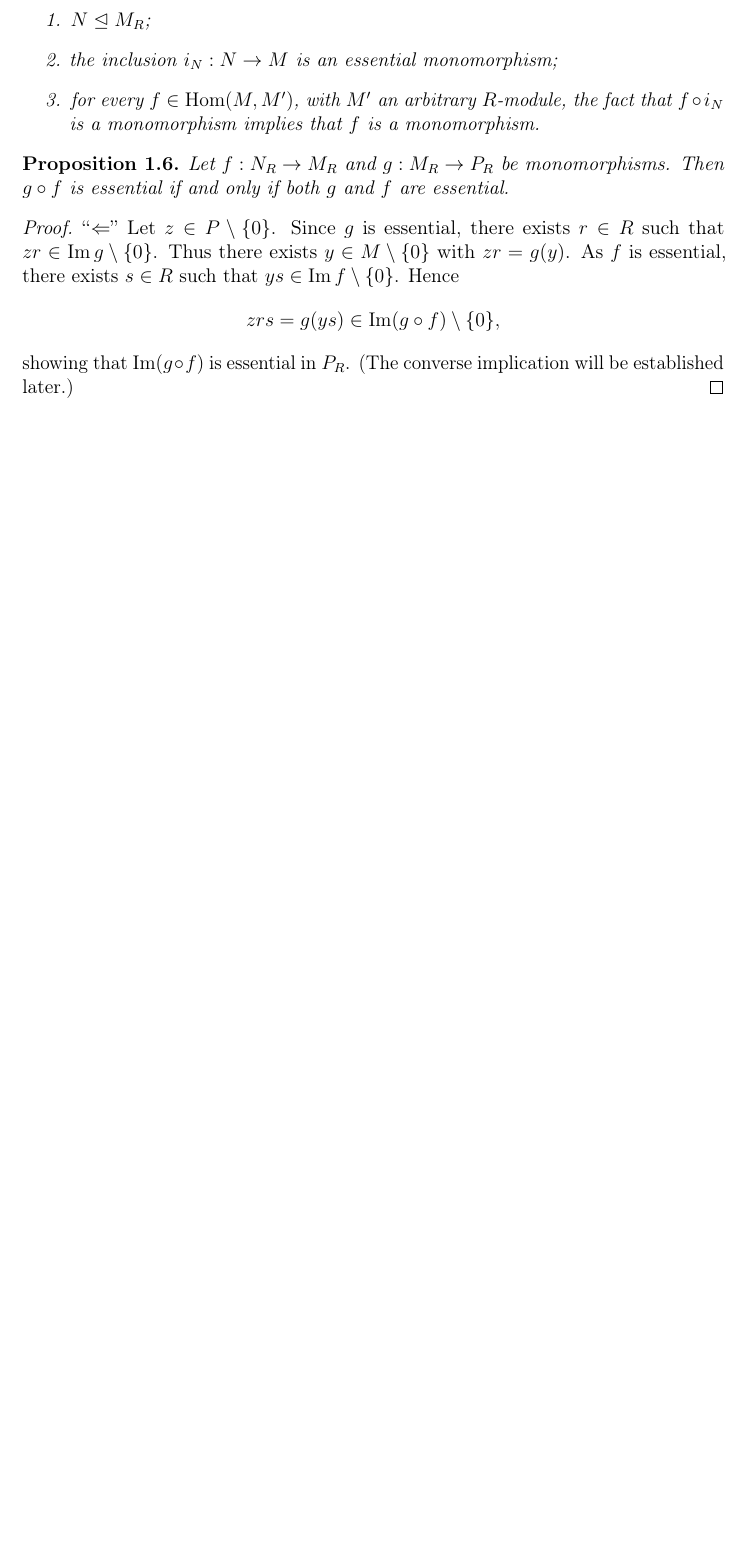
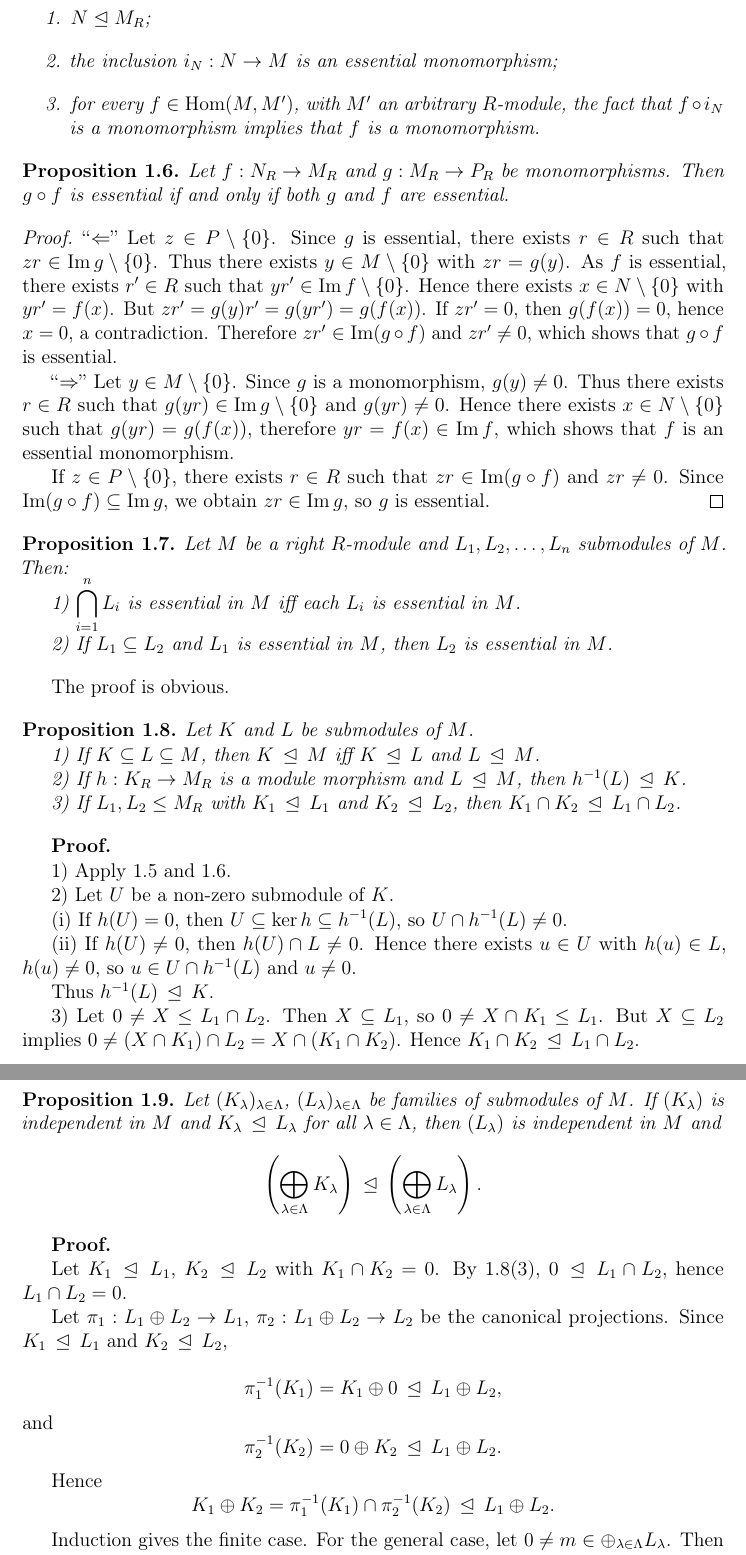
Before and after one commit to sbogde/antiques-roadshow-algebra-en, a LaTeX thesis (main.tex): part of page 12 of 12 before the commit and two parts of pages 12 and 13 of 14 after it, the two joined at a grey line, cut so that both start at the same text, the shorter picture padded with empty space. Compiled offline with pdfLaTeX.

Commit message:
Added transcription and translation for pages 13–14

```diff
--- a/main.tex
+++ b/main.tex
@@ -595,11 +595,117 @@ essential.
 essential, there exists \(r \in R\) such that
 \(zr \in \operatorname{Im} g \setminus \{0\}\). Thus there exists
 \(y \in M \setminus \{0\}\) with \(zr = g(y)\). As \(f\) is essential,
-there exists \(s \in R\) such that
-\(ys \in \operatorname{Im} f \setminus \{0\}\). Hence
+there exists \(r' \in R\) such that \(y r' \in \mathrm{Im}\, f \setminus \{0\}\).
+Hence there exists \(x \in N \setminus \{0\}\) with \(y r' = f(x)\).
+But \(z r' = g(y) r' = g(y r') = g(f(x))\).
+If \(z r' = 0\), then \(g(f(x)) = 0\), hence \(x = 0\), a contradiction.
+Therefore \(z r' \in \mathrm{Im}(g \circ f)\) and \(z r' \neq 0\), which shows that
+\(g \circ f\) is essential.
+
+“\(\Rightarrow\)” Let \(y \in M \setminus \{0\}\).
+Since \(g\) is a monomorphism, \(g(y) \neq 0\).
+Thus there exists \(r \in R\) such that
+\(g(yr) \in \mathrm{Im}\, g \setminus \{0\}\) and \(g(yr) \neq 0\).
+Hence there exists \(x \in N \setminus \{0\}\) such that
+\(g(yr) = g(f(x))\), therefore \(yr = f(x) \in \mathrm{Im}\, f\),
+which shows that \(f\) is an essential monomorphism.
+
+If \(z \in P \setminus \{0\}\), there exists \(r \in R\) such that
+\(z r \in \mathrm{Im}(g \circ f)\) and \(z r \neq 0\).
+Since \(\mathrm{Im}(g \circ f) \subseteq \mathrm{Im}\, g\),
+we obtain \(z r \in \mathrm{Im}\, g\), so \(g\) is essential.
+\end{proof}
+
+
+\begin{proposition}
+Let \(M\) be a right \(R\)-module and
+\(L_1, L_2, \ldots, L_n\) submodules of \(M\).
+Then:
+
+1) \(\displaystyle \bigcap_{i=1}^n L_i\) is essential in \(M\) iff each \(L_i\) is essential in \(M\).
+
+2) If \(L_1 \subseteq L_2\) and \(L_1\) is essential in \(M\), then \(L_2\) is essential in \(M\).
+\end{proposition}
+
+The proof is obvious.
+
+\begin{proposition}
+Let \(K\) and \(L\) be submodules of \(M\).
+
+1) If \(K \subseteq L \subseteq M\), then \(K \, \ess \, M\) iff
+\(K \, \ess \, L\) and \(L \, \ess \, M\).
+
+2) If \(h : K_R \to M_R\) is a module morphism and \(L \, \ess \, M\),
+then \(h^{-1}(L) \, \ess \, K\).
+
+3) If \(L_1, L_2 \leq M_R\) with \(K_1 \, \ess \, L_1\) and \(K_2 \, \ess \, L_2\),
+then \(K_1 \cap K_2 \, \ess \, L_1 \cap L_2\).
+\end{proposition}
+
+\textbf{Proof.}
+
+1) Apply 1.5 and 1.6.
+
+2) Let \(U\) be a non-zero submodule of \(K\).
+
+(i) If \(h(U) = 0\), then \(U \subseteq \ker h \subseteq h^{-1}(L)\),
+so \(U \cap h^{-1}(L) \neq 0\).
+
+(ii) If \(h(U) \neq 0\), then \(h(U) \cap L \neq 0\).
+Hence there exists \(u \in U\) with \(h(u) \in L\), \(h(u) \neq 0\),
+so \(u \in U \cap h^{-1}(L)\) and \(u \neq 0\).
+
+Thus \(h^{-1}(L) \, \ess \, K\).
+
+3) Let \(0 \neq X \leq L_1 \cap L_2\).
+Then \(X \subseteq L_1\), so \(0 \neq X \cap K_1 \leq L_1\).
+But \(X \subseteq L_2\) implies
+\(0 \neq (X \cap K_1) \cap L_2 = X \cap (K_1 \cap K_2)\).
+Hence \(K_1 \cap K_2 \, \ess \, L_1 \cap L_2\).
+
+\begin{proposition}
+Let \((K_\lambda)_{\lambda \in \Lambda}\),
+\((L_\lambda)_{\lambda \in \Lambda}\) be families of submodules of \(M\).
+If \((K_\lambda)\) is independent in \(M\) and
+\(K_\lambda \, \ess \, L_\lambda\) for all \(\lambda \in \Lambda\),
+then \((L_\lambda)\) is independent in \(M\)
+and
 \[
-  zrs = g(ys) \in \operatorname{Im}(g \circ f) \setminus \{0\},
+\left(\bigoplus_{\lambda \in \Lambda} K_\lambda\right)
+   \, \ess \,
+\left(\bigoplus_{\lambda \in \Lambda} L_\lambda\right).
 \]
-showing that \(\operatorname{Im}(g \circ f)\) is essential in \(P_R\).
-(The converse implication will be established later.)
-\end{proof}
+\end{proposition}
+
+
+\textbf{Proof.}
+
+Let \(K_1 \, \ess \, L_1\), \(K_2 \, \ess \, L_2\) with \(K_1 \cap K_2 = 0\).
+By 1.8(3), \(0 \, \ess \, L_1 \cap L_2\), hence \(L_1 \cap L_2 = 0\).
+
+Let
+\(\pi_1 : L_1 \oplus L_2 \to L_1\),
+\(\pi_2 : L_1 \oplus L_2 \to L_2\)
+be the canonical projections.
+Since \(K_1 \, \ess \, L_1\) and \(K_2 \, \ess \, L_2\),
+
+\[
+\pi_1^{-1}(K_1)
+  = K_1 \oplus 0 \, \ess \, L_1 \oplus L_2,
+\]
+and
+\[
+\pi_2^{-1}(K_2)
+  = 0 \oplus K_2 \, \ess \, L_1 \oplus L_2.
+\]
+
+Hence
+\[
+K_1 \oplus K_2
+  = \pi_1^{-1}(K_1) \cap \pi_2^{-1}(K_2)
+  \, \ess \, L_1 \oplus L_2.
+\]
+
+Induction gives the finite case.
+For the general case, let \(0 \neq m \in \oplus_{\lambda \in \Lambda} L_\lambda\).
+Then \(m\) lies in a finite direct sum
```
Also changed, not shown: main.tex (32 more changed lines).
